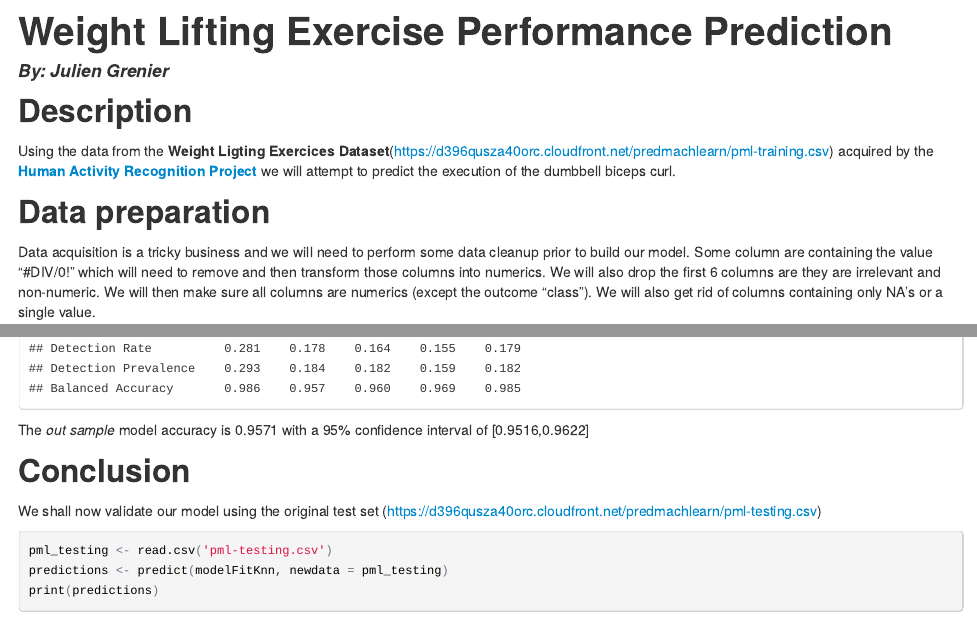
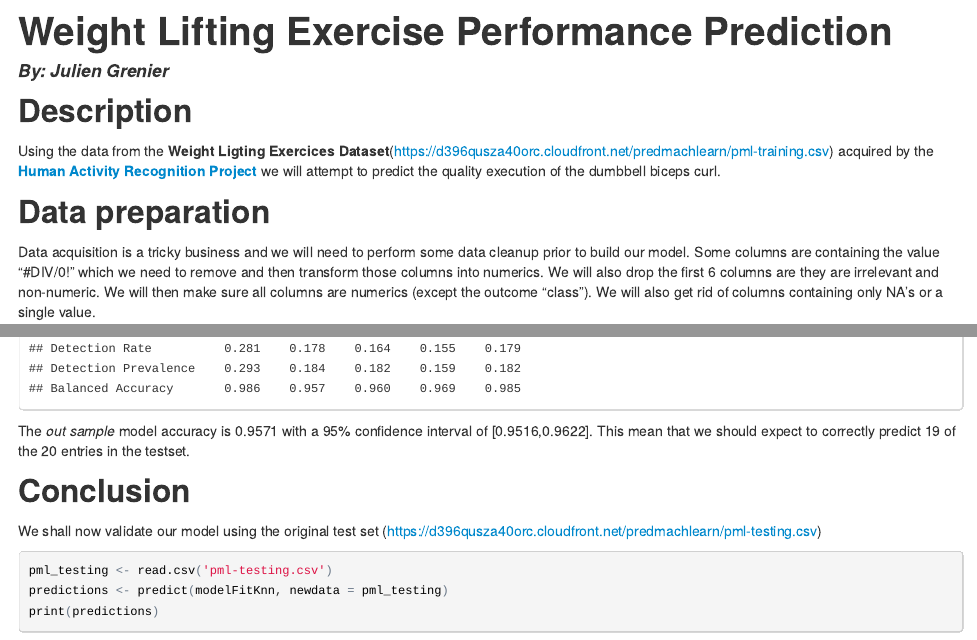
Before and after one commit to juliengrenier/pratical_machine_learning, an R Markdown document (project.Rmd): the page in a window 1100 px wide, from its top, and a second part further down, joined at a grey line. The pictures show the output file project.html that the author committed with the source, opened offline.

Commit message:
fixing a few typos

````diff
--- a/project.Rmd
+++ b/project.Rmd
@@ -6,11 +6,11 @@ author: "By: Julien Grenier"
 
 
 ## Description
-Using the data from the **Weight Ligting Exercices Dataset**(https://d396qusza40orc.cloudfront.net/predmachlearn/pml-training.csv) acquired by the [**Human Activity Recognition Project**](http://groupware.les.inf.puc-rio.br/har) we will attempt to predict the execution of the dumbbell biceps curl.
+Using the data from the **Weight Ligting Exercices Dataset**(https://d396qusza40orc.cloudfront.net/predmachlearn/pml-training.csv) acquired by the [**Human Activity Recognition Project**](http://groupware.les.inf.puc-rio.br/har) we will attempt to predict the quality execution of the dumbbell biceps curl.
 
 ## Data preparation
 Data acquisition is a tricky business and we will need to perform some data cleanup prior to build our model.
-Some column are containing the value "#DIV/0!" which will need to remove and then transform those columns into numerics.
+Some columns are containing the value "#DIV/0!" which we need to remove and then transform those columns into numerics.
 We will also drop the first 6 columns are they are irrelevant and non-numeric. We will then make sure all columns are numerics (except the outcome "class"). We will also get rid of columns containing only NA's or a single value.
 
 ```{r, cache=TRUE, warning=FALSE}
@@ -71,7 +71,7 @@ confusion_matrix_oos <- confusionMatrix(predict(modelFitKnn, newdata = testing),
 print(confusion_matrix_oos)
 ```
 
-The *out sample* model accuracy is `r confusion_matrix_oos$overall[1]` with a 95% confidence interval of [`r confusion_matrix_oos$overall[[3]]`,`r confusion_matrix_oos$overall[[4]]`]
+The *out sample* model accuracy is `r confusion_matrix_oos$overall[1]` with a 95% confidence interval of [`r confusion_matrix_oos$overall[[3]]`,`r confusion_matrix_oos$overall[[4]]`]. This mean that we should expect to correctly predict 19 of the 20 entries in the testset.
 
 
 ## Conclusion
````
Also changed, not shown: project.html, project.Rmd (2 more changed lines).
